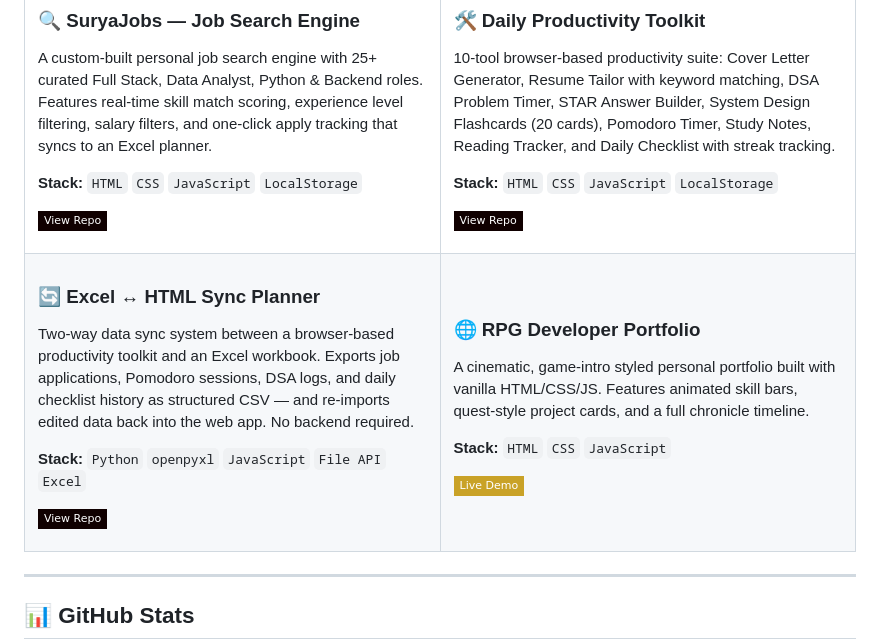
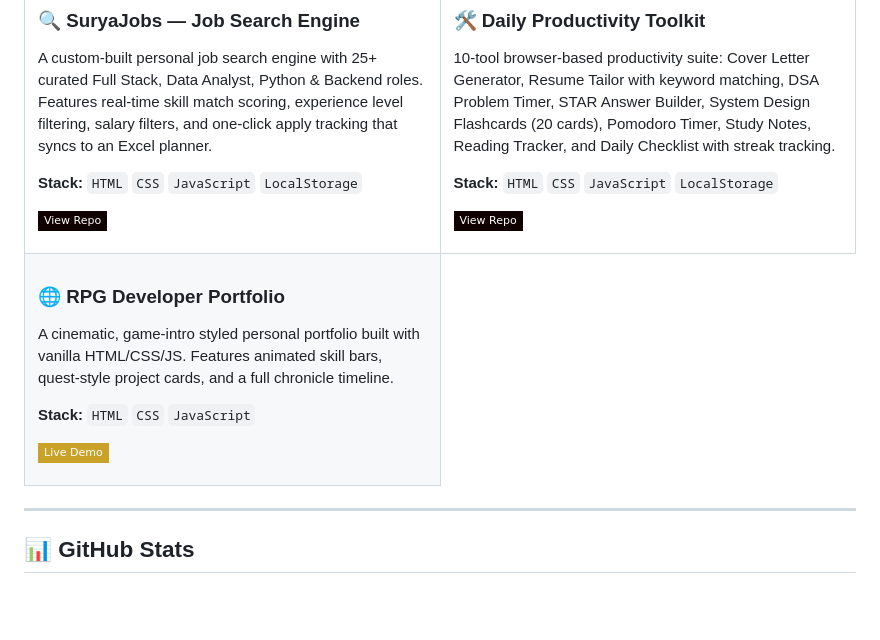
Before and after one commit to SuryaTejaGourneni/SuryaTejaGourneni, a Markdown page: README.md, the part around the change. Rendered like a GitHub page; badges without logos; blank space fills up the shorter version.

```diff
--- a/README.md
+++ b/README.md
@@ -144,15 +144,6 @@ A custom-built personal job search engine with 25+ curated Full Stack, Data Anal
 <tr>
 <td width="50%">
 
-### 🔄 Excel ↔ HTML Sync Planner
-Two-way data sync system between a browser-based productivity toolkit and an Excel workbook. Exports job applications, Pomodoro sessions, DSA logs, and daily checklist history as structured CSV — and re-imports edited data back into the web app. No backend required.
-
-**Stack:** `Python` `openpyxl` `JavaScript` `File API` `Excel`
-
-[![Repo](https://img.shields.io/badge/View_Repo-100000?style=flat-square&logo=github&logoColor=white)](https://github.com/SuryaTejaGourneni/excel-html-sync-planner)
-
-</td>
-<td width="50%">
 
 ### 🌐 RPG Developer Portfolio
 A cinematic, game-intro styled personal portfolio built with vanilla HTML/CSS/JS. Features animated skill bars, quest-style project cards, and a full chronicle timeline.
```
